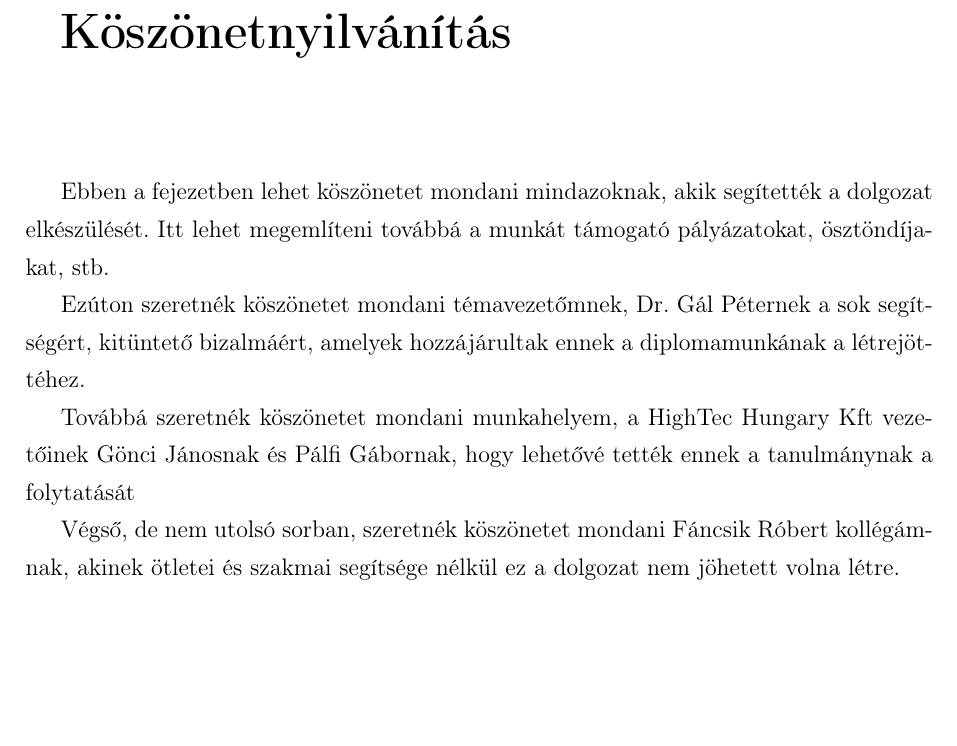
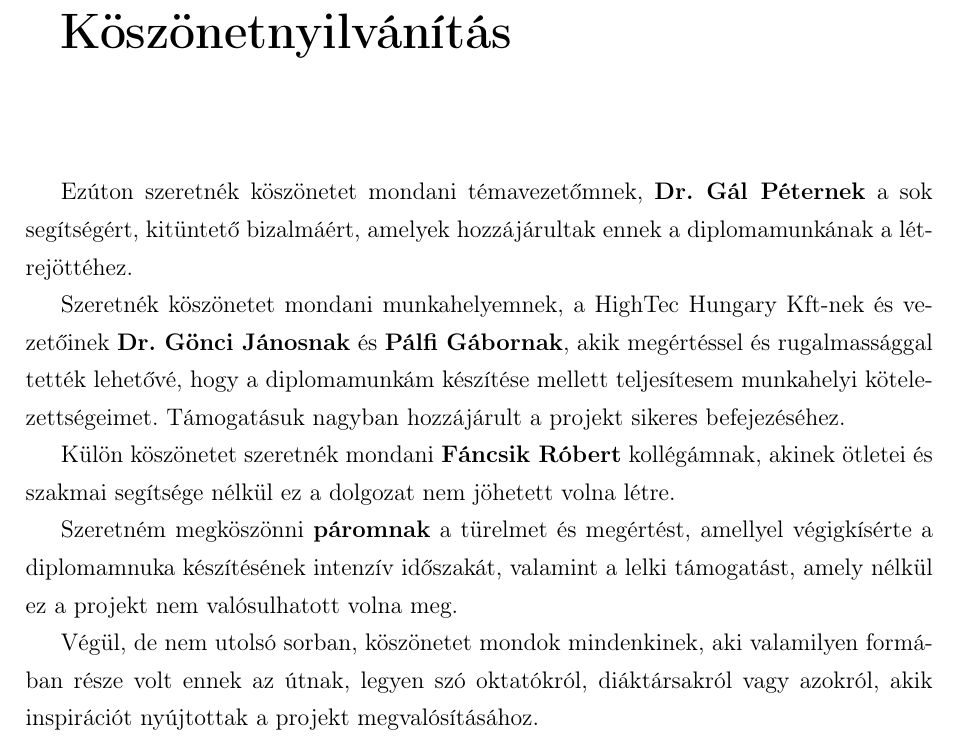
Before and after one commit to Quasar6X/MSC-Thesis, a LaTeX thesis (src/thesis.tex, which reads src/appendices/acknowledgment.tex): part of page 10 of 12, cut so that both start at the same text, the shorter picture padded with empty space. Compiled offline with pdfLaTeX.

Commit message:
Improve acknowledgment

```diff
--- a/src/appendices/acknowledgment.tex
+++ b/src/appendices/acknowledgment.tex
@@ -4,14 +4,18 @@
 
 \vspace{2 cm}
 
-Ebben a fejezetben lehet köszönetet mondani mindazoknak, akik segítették a dolgozat elkészülését. Itt lehet megemlíteni
-továbbá a munkát támogató pályázatokat, ösztöndíjakat, stb.
+Ezúton szeretnék köszönetet mondani témavezetőmnek, \textbf{Dr. Gál Péternek} a sok segítségért, kitüntető bizalmáért,
+amelyek hozzájárultak ennek a diplomamunkának a létrejöttéhez.
 
-Ezúton szeretnék köszönetet mondani témavezetőmnek, Dr. Gál Péternek a sok segítségért, kitüntető bizalmáért, amelyek
-hozzájárultak ennek a diplomamunkának a létrejöttéhez.
+Szeretnék köszönetet mondani munkahelyemnek, a HighTec Hungary Kft-nek és vezetőinek \textbf{Dr. Gönci Jánosnak} és
+\textbf{Pálfi Gábornak}, akik megértéssel és rugalmassággal tették lehetővé, hogy a diplomamunkám készítése mellett
+teljesítesem munkahelyi kötelezettségeimet. Támogatásuk nagyban hozzájárult a projekt sikeres befejezéséhez.
 
-Továbbá szeretnék köszönetet mondani munkahelyem, a HighTec Hungary Kft vezetőinek Gönci Jánosnak és Pálfi Gábornak,
-hogy lehetővé tették ennek a tanulmánynak a folytatását
+Külön köszönetet szeretnék mondani \textbf{Fáncsik Róbert} kollégámnak, akinek ötletei és szakmai segítsége nélkül ez a
+dolgozat nem jöhetett volna létre.
 
-Végső, de nem utolsó sorban, szeretnék köszönetet mondani Fáncsik Róbert kollégámnak, akinek ötletei és szakmai
-segítsége nélkül ez a dolgozat nem jöhetett volna létre.
+Szeretném megköszönni \textbf{páromnak} a türelmet és megértést, amellyel végigkísérte a diplomamnuka készítésének
+intenzív időszakát, valamint a lelki támogatást, amely nélkül ez a projekt nem valósulhatott volna meg.
+
+Végül, de nem utolsó sorban, köszönetet mondok mindenkinek, aki valamilyen formában része volt ennek az útnak, legyen
+szó oktatókról, diáktársakról vagy azokról, akik inspirációt nyújtottak a projekt megvalósításához.
```
